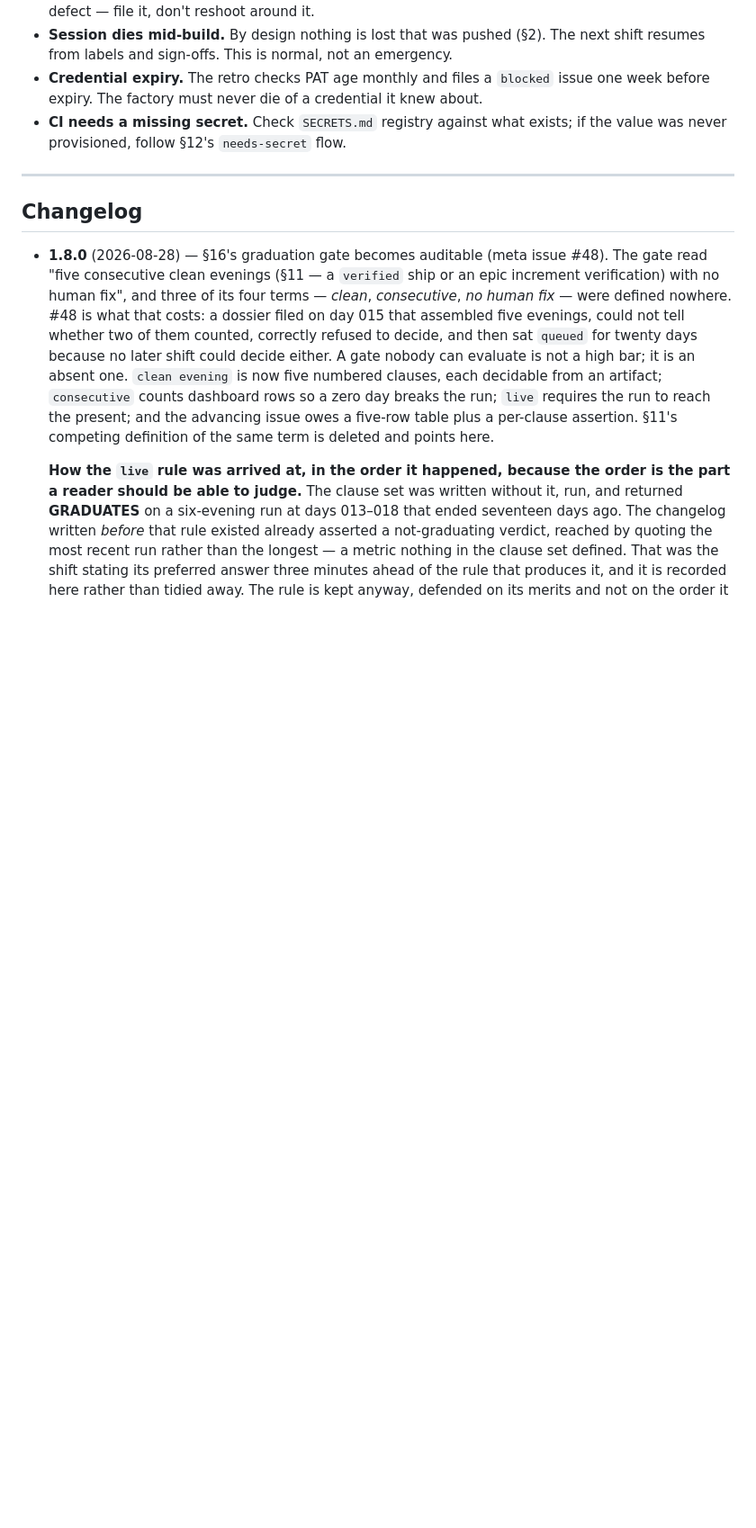
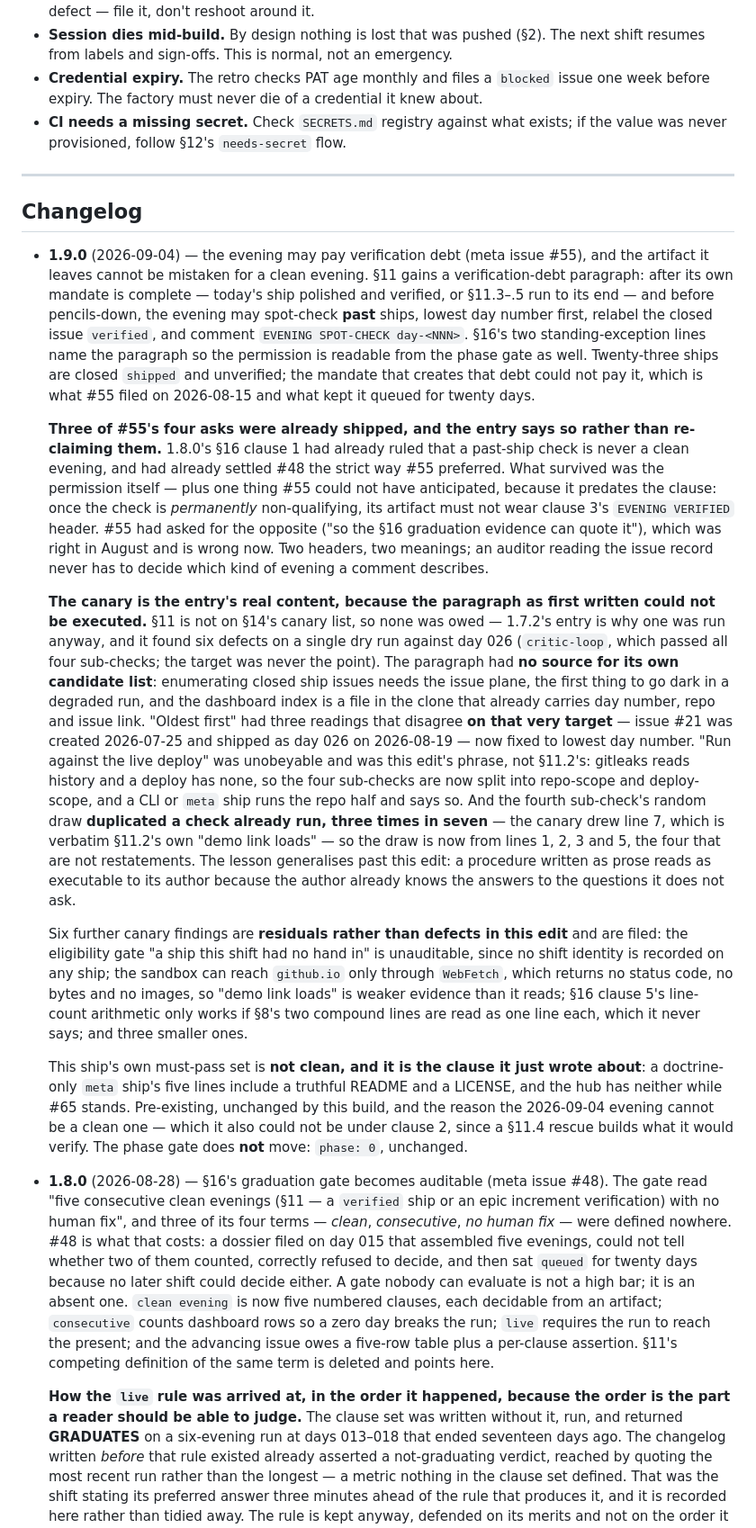
Before and after one commit to yinggarykairui/factory-hub, a Markdown page: MANUAL.md, the part around the change. Shown at 90% size. Rendered like a GitHub page; blank space fills up the shorter version.

Commit message:
docs: 1.9.0 changelog — what #55 still needed after 1.8.0, and what the canary found
Issue #55

```diff
--- a/MANUAL.md
+++ b/MANUAL.md
@@ -780,6 +780,66 @@ Cut in v1.1 (solo use): 20 webring · 24 guest queue · 25 achievements ·
 
 ## Changelog
 
+- **1.9.0** (2026-09-04) — the evening may pay verification debt (meta issue
+  #55), and the artifact it leaves cannot be mistaken for a clean evening.
+  §11 gains a verification-debt paragraph: after its own mandate is complete —
+  today's ship polished and verified, or §11.3–.5 run to its end — and before
+  pencils-down, the evening may spot-check **past** ships, lowest day number
+  first, relabel the closed issue `verified`, and comment
+  `EVENING SPOT-CHECK day-<NNN>`. §16's two standing-exception lines name the
+  paragraph so the permission is readable from the phase gate as well.
+  Twenty-three ships are closed `shipped` and unverified; the mandate that
+  creates that debt could not pay it, which is what #55 filed on 2026-08-15 and
+  what kept it queued for twenty days.
+
+  **Three of #55's four asks were already shipped, and the entry says so rather
+  than re-claiming them.** 1.8.0's §16 clause 1 had already ruled that a
+  past-ship check is never a clean evening, and had already settled #48 the
+  strict way #55 preferred. What survived was the permission itself — plus one
+  thing #55 could not have anticipated, because it predates the clause: once
+  the check is *permanently* non-qualifying, its artifact must not wear clause
+  3's `EVENING VERIFIED` header. #55 had asked for the opposite ("so the §16
+  graduation evidence can quote it"), which was right in August and is wrong
+  now. Two headers, two meanings; an auditor reading the issue record never has
+  to decide which kind of evening a comment describes.
+
+  **The canary is the entry's real content, because the paragraph as first
+  written could not be executed.** §11 is not on §14's canary list, so none was
+  owed — 1.7.2's entry is why one was run anyway, and it found six defects on a
+  single dry run against day 026 (`critic-loop`, which passed all four
+  sub-checks; the target was never the point). The paragraph had **no source
+  for its own candidate list**: enumerating closed ship issues needs the issue
+  plane, the first thing to go dark in a degraded run, and the dashboard index
+  is a file in the clone that already carries day number, repo and issue link.
+  "Oldest first" had three readings that disagree **on that very target** —
+  issue #21 was created 2026-07-25 and shipped as day 026 on 2026-08-19 — now
+  fixed to lowest day number. "Run against the live deploy" was unobeyable and
+  was this edit's phrase, not §11.2's: gitleaks reads history and a deploy has
+  none, so the four sub-checks are now split into repo-scope and deploy-scope,
+  and a CLI or `meta` ship runs the repo half and says so. And the fourth
+  sub-check's random draw **duplicated a check already run, three times in
+  seven** — the canary drew line 7, which is verbatim §11.2's own "demo link
+  loads" — so the draw is now from lines 1, 2, 3 and 5, the four that are not
+  restatements. The lesson generalises past this edit: a procedure written as
+  prose reads as executable to its author because the author already knows the
+  answers to the questions it does not ask.
+
+  Six further canary findings are **residuals rather than defects in this
+  edit** and are filed: the eligibility gate "a ship this shift had no hand in"
+  is unauditable, since no shift identity is recorded on any ship; the sandbox
+  can reach `github.io` only through `WebFetch`, which returns no status code,
+  no bytes and no images, so "demo link loads" is weaker evidence than it
+  reads; §16 clause 5's line-count arithmetic only works if §8's two compound
+  lines are read as one line each, which it never says; and three smaller ones.
+
+  This ship's own must-pass set is **not clean, and it is the clause it just
+  wrote about**: a doctrine-only `meta` ship's five lines include a truthful
+  README and a LICENSE, and the hub has neither while #65 stands. Pre-existing,
+  unchanged by this build, and the reason the 2026-09-04 evening cannot be a
+  clean one — which it also could not be under clause 2, since a §11.4 rescue
+  builds what it would verify. The phase gate does **not** move: `phase: 0`,
+  unchanged.
+
 - **1.8.0** (2026-08-28) — §16's graduation gate becomes auditable (meta issue
   #48). The gate read "five consecutive clean evenings (§11 — a `verified` ship or
   an epic increment verification) with no human fix", and three of its four terms
```
